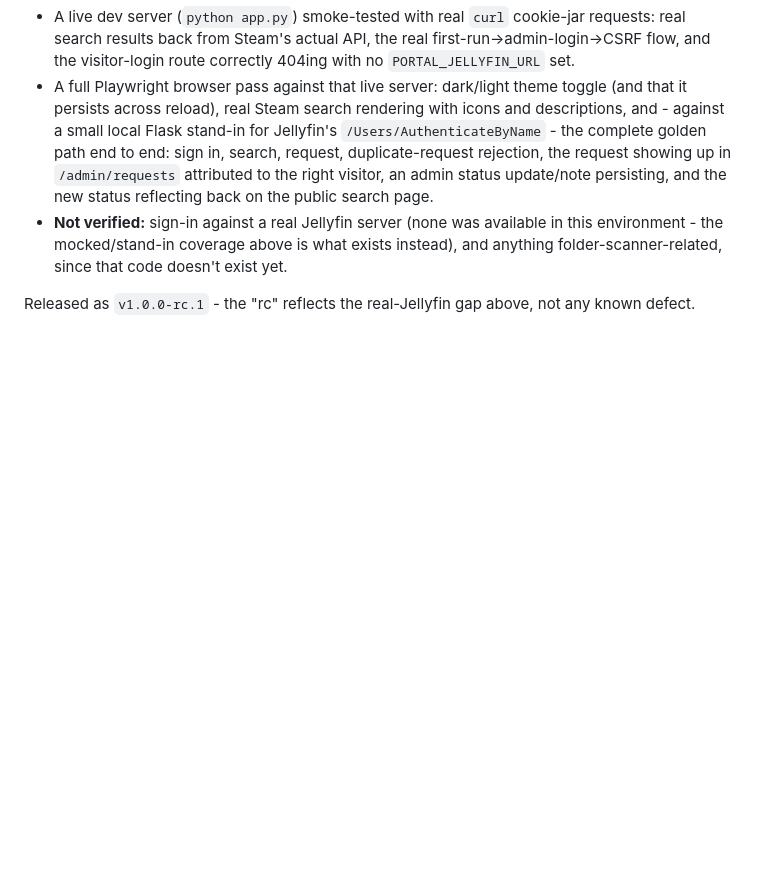
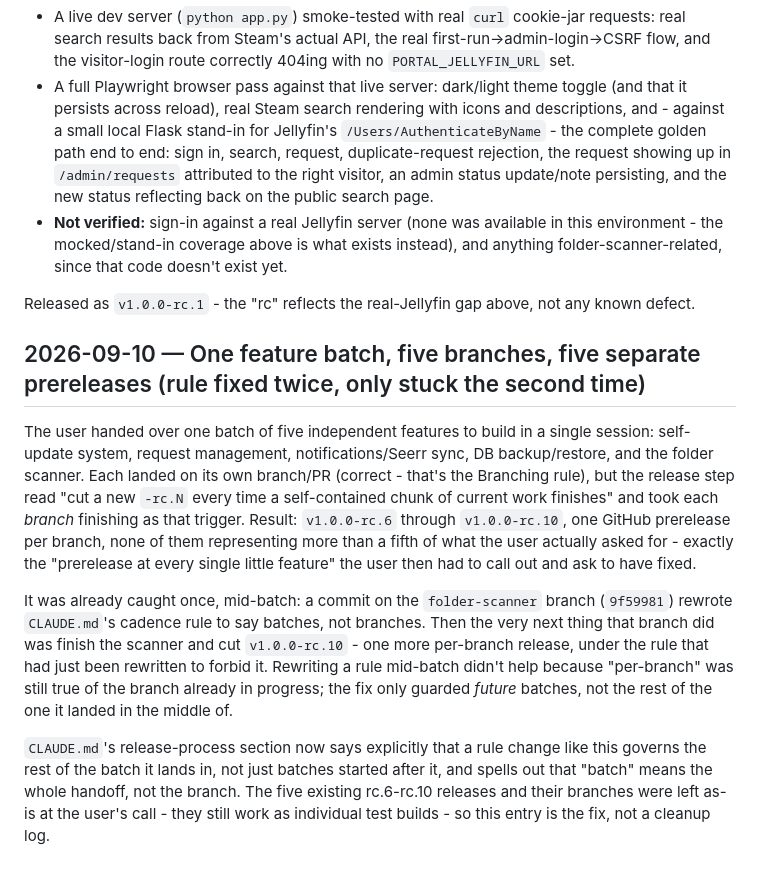
Before and after one commit to Adam4125-officiel/Games-Portal, a Markdown page: docs/HISTORY.md, the part around the change. GitHub-like rendering; blank space fills up the shorter version.

```diff
--- a/docs/HISTORY.md
+++ b/docs/HISTORY.md
@@ -102,3 +102,30 @@ the code as built:
 
 Released as `v1.0.0-rc.1` - the "rc" reflects the real-Jellyfin gap above, not any
 known defect.
+
+## 2026-09-10 — One feature batch, five branches, five separate prereleases (rule fixed twice, only stuck the second time)
+
+The user handed over one batch of five independent features to build in a single
+session: self-update system, request management, notifications/Seerr sync, DB
+backup/restore, and the folder scanner. Each landed on its own branch/PR (correct -
+that's the Branching rule), but the release step read "cut a new `-rc.N` every time
+a self-contained chunk of current work finishes" and took each *branch* finishing
+as that trigger. Result: `v1.0.0-rc.6` through `v1.0.0-rc.10`, one GitHub
+prerelease per branch, none of them representing more than a fifth of what the user
+actually asked for - exactly the "prerelease at every single little feature" the
+user then had to call out and ask to have fixed.
+
+It was already caught once, mid-batch: a commit on the `folder-scanner` branch
+(`9f59981`) rewrote `CLAUDE.md`'s cadence rule to say batches, not branches. Then
+the very next thing that branch did was finish the scanner and cut `v1.0.0-rc.10` -
+one more per-branch release, under the rule that had just been rewritten to forbid
+it. Rewriting a rule mid-batch didn't help because "per-branch" was still true of
+the branch already in progress; the fix only guarded *future* batches, not the rest
+of the one it landed in the middle of.
+
+`CLAUDE.md`'s release-process section now says explicitly that a rule change like
+this governs the rest of the batch it lands in, not just batches started after it,
+and spells out that "batch" means the whole handoff, not the branch. The five
+existing rc.6-rc.10 releases and their branches were left as-is at the user's
+call - they still work as individual test builds - so this entry is the fix,
+not a cleanup log.
```
Also changed, not shown: CLAUDE.md (+19 -7 lines).
